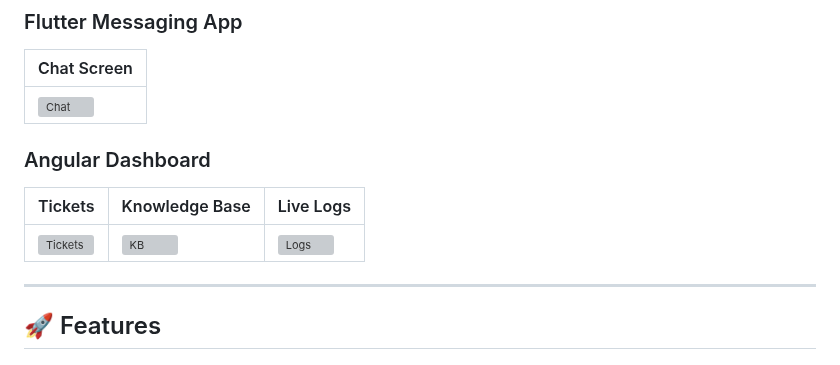
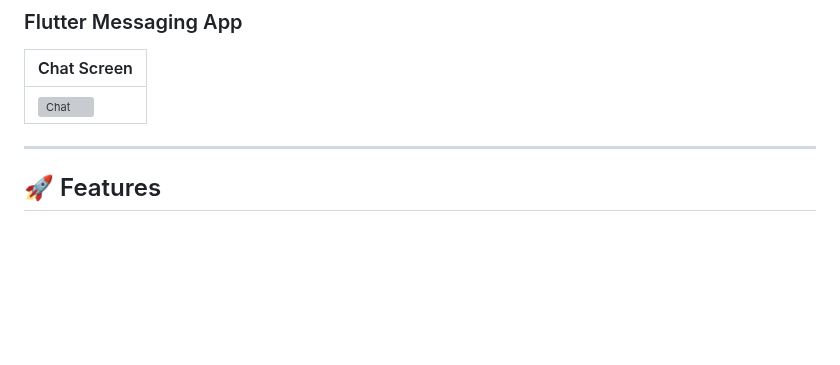
Before and after one commit to PandyaRaj/HelpCenter, a Markdown page: README.md, the part around the change. GitHub-like rendering; folded sections open; blank space fills up the shorter version; grey boxes are pictures that could not be loaded.

```diff
--- a/README.md
+++ b/README.md
@@ -32,10 +32,6 @@ A full-stack project combining a **Flutter mobile messaging app** with an **Angu
 |-------------|
 | ![Chat](flutter_app/lib/models/chat2.png)
 
-### Angular Dashboard
-| Tickets | Knowledge Base | Live Logs |
-|---------|----------------|-----------|
-| ![Tickets](screenshots/tickets.png) | ![KB](screenshots/kb.png) | ![Logs](screenshots/logs.png) |
 
 </details>
 
```
